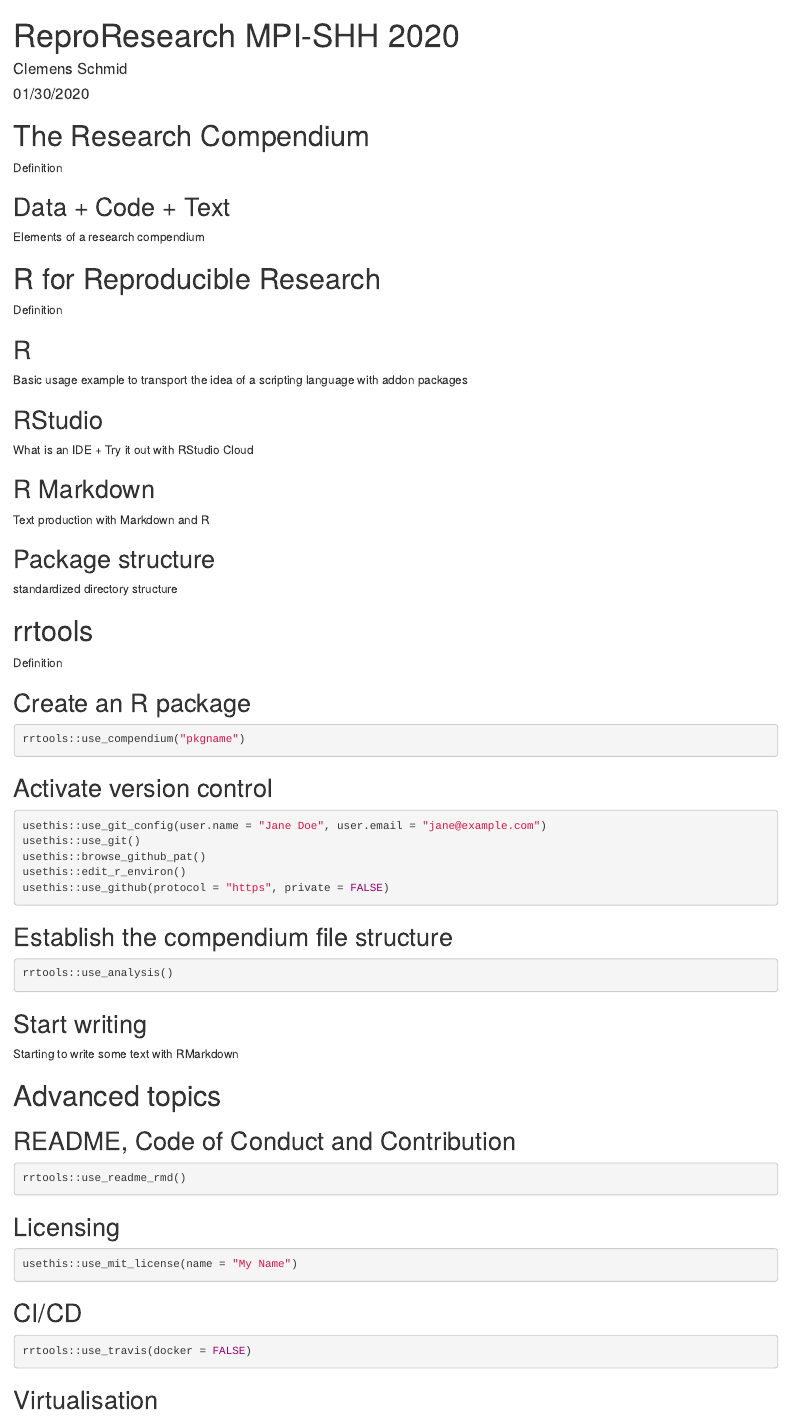
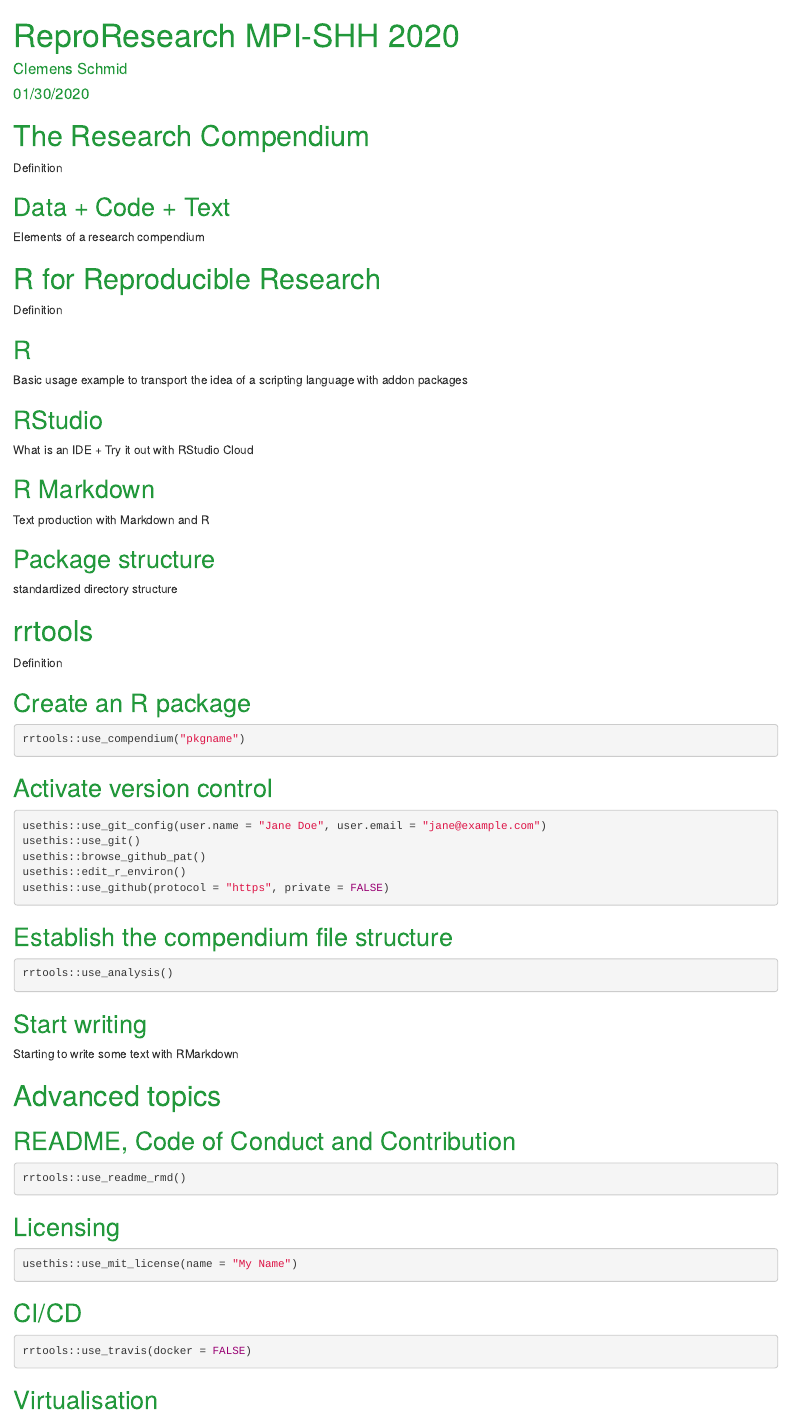
Before and after one commit to nevrome/rrtools.tutorial.mpi2020, an R Markdown document (index.Rmd): the page in a window 1100 px wide, from its top. Rendered offline with R 4.5, knitr and Pandoc, with nearby package versions; drawn as R Markdown's standard HTML page in place of the format the file asks for.

Commit message:
changed colors

````diff
--- a/index.Rmd
+++ b/index.Rmd
@@ -10,6 +10,7 @@
     self_contained: true
     thumbnails: false
     lightbox: false
+css: styles.css
 ---
 
 ```{r setup, include=FALSE}
--- /dev/null
+++ b/styles.css
@@ -0,0 +1,55 @@
+#main .nav-pills > li.active > a,
+#main .nav-pills > li.active > a:hover,
+#main .nav-pills > li.active > a:focus {
+   background-color: #22983B;
+}
+
+#main .nav-pills > li > a:hover {
+  background-color: #22983B;
+}
+
+h1,h2,h3,h4,h5,h6,legend{
+    color: #22983B;
+}
+
+#nav-top span.glyphicon {
+  color: #22983B;
+}
+
+#table-of-contents header{
+    color:#22983B;
+}
+
+#table-of-contents h2{
+    background-color:#22983B;
+}
+
+#main a {
+    background-image: linear-gradient(180deg,#d64a70,#d64a70);
+    color:#c7254e;
+}
+
+a:hover{
+    color:#3d1308
+}
+
+a:visited{
+    color:#3d1308
+}
+
+#table-of-contents {
+    background:#3D3D3D !important;
+}
+
+#sidebar {
+    background:#3D3D3D !important;
+}
+
+#sidebar h2{
+    background-color:#22983B !important;
+}
+
+#postamble {
+    background:#3F88C5 !important;
+    border-top:solid 10px #3D3D3D;
+}
````
Also changed, not shown: index.html.
